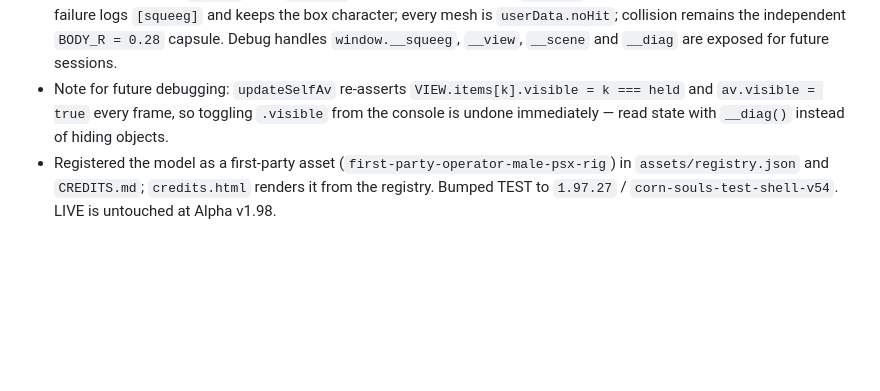
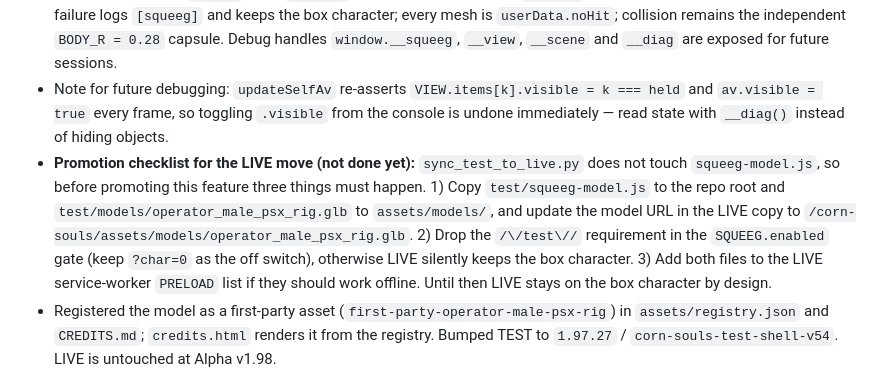
Before and after one commit to CrazyLegsMalone/corn-souls, a Markdown page: DEVELOPMENT.md, the part around the change. Drawn GitHub-style; blank space fills up the shorter version.

Commit message:
docs: record the LIVE promotion checklist for the Squeeg model

```diff
--- a/DEVELOPMENT.md
+++ b/DEVELOPMENT.md
@@ -6,6 +6,7 @@
 - Fixed the third-person gun's ammo display: the avatar's copy never receives `setRounds()`, so its magazine sat at build defaults, including the water column at `scale.x = 1` — a 1 m long, 9 mm blue bar through the character. `squeegPose()` now calls `setRounds(ammo, mags[ammo])` each frame and hides the water level on that copy, so the paintball row reflects the real magazine.
 - Safety: gated to the `/test/` path (`?char=0` forces the box character, `?char=1` forces the model); any fetch or parse failure logs `[squeeg]` and keeps the box character; every mesh is `userData.noHit`; collision remains the independent `BODY_R = 0.28` capsule. Debug handles `window.__squeeg`, `__view`, `__scene` and `__diag` are exposed for future sessions.
 - Note for future debugging: `updateSelfAv` re-asserts `VIEW.items[k].visible = k === held` and `av.visible = true` every frame, so toggling `.visible` from the console is undone immediately — read state with `__diag()` instead of hiding objects.
+- **Promotion checklist for the LIVE move (not done yet):** `sync_test_to_live.py` does not touch `squeeg-model.js`, so before promoting this feature three things must happen. 1) Copy `test/squeeg-model.js` to the repo root and `test/models/operator_male_psx_rig.glb` to `assets/models/`, and update the model URL in the LIVE copy to `/corn-souls/assets/models/operator_male_psx_rig.glb`. 2) Drop the `/\/test\//` requirement in the `SQUEEG.enabled` gate (keep `?char=0` as the off switch), otherwise LIVE silently keeps the box character. 3) Add both files to the LIVE service-worker `PRELOAD` list if they should work offline. Until then LIVE stays on the box character by design.
 - Registered the model as a first-party asset (`first-party-operator-male-psx-rig`) in `assets/registry.json` and `CREDITS.md`; `credits.html` renders it from the registry. Bumped TEST to `1.97.27` / `corn-souls-test-shell-v54`. LIVE is untouched at Alpha v1.98.
 
 ## TEST v1.97.19 — remove the wind debug readout and its instrumentation (2026-11-01)
```
